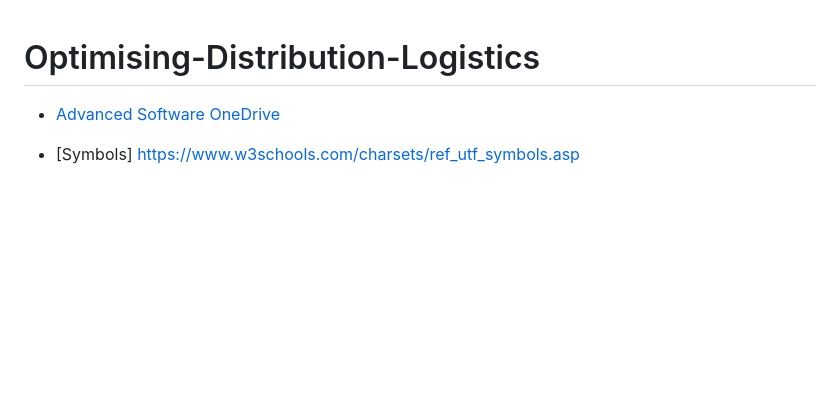
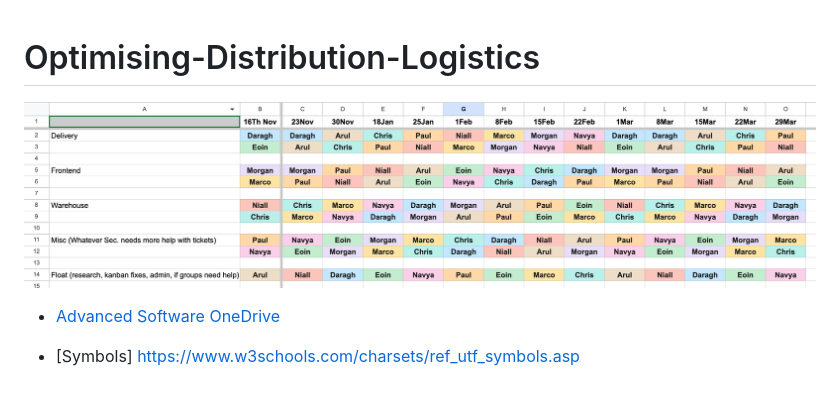
Before and after one commit to dowlinp/Optimising-Distribution-Logistics, a Markdown page: README.md, the part around the change. Rendered like a GitHub page; pictures changed too: Group_Rota.png (added); blank space fills up the shorter version.

Commit message:
Added Group rota to read.me

```diff
--- a/README.md
+++ b/README.md
@@ -1,4 +1,6 @@
 # Optimising-Distribution-Logistics
+
+![Group rota](Group_Rota.png)
 
 - [Advanced Software OneDrive](https://tcdud-my.sharepoint.com/my?id=%2Fpersonal%2Fdowlinp2%5Ftcd%5Fie%2FDocuments%2FAdvanced%5FSoftware&viewid=067e0225%2De0b0%2D4046%2D9d4d%2D2f4268cda05d&ga=1)
 
```
